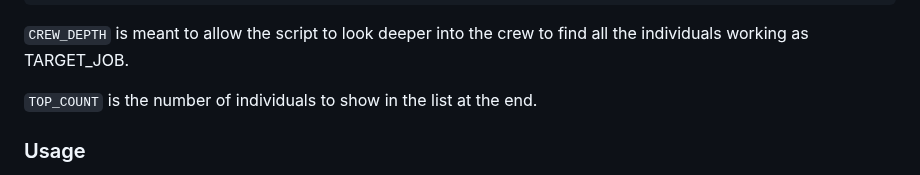
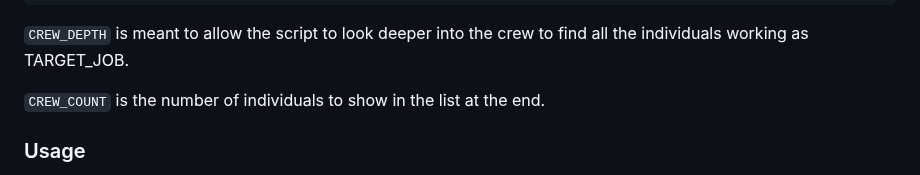
Before and after one commit to chazlarson/Media-Scripts, a Markdown page: Plex/README.md, the part around the change. Rendered like a GitHub page.

Commit message:
CREW_COUNT not TOP_COUNT

```diff
--- a/Plex/README.md
+++ b/Plex/README.md
@@ -1025,7 +1025,7 @@ TARGET_JOB=Director             ### WHAT JOB TO TRACK
 
 `CREW_DEPTH` is meant to allow the script to look deeper into the crew to find all the individuals working as TARGET_JOB.
 
-`TOP_COUNT` is the number of individuals to show in the list at the end.
+`CREW_COUNT` is the number of individuals to show in the list at the end.
 
 ### Usage
 1. setup as above
```
